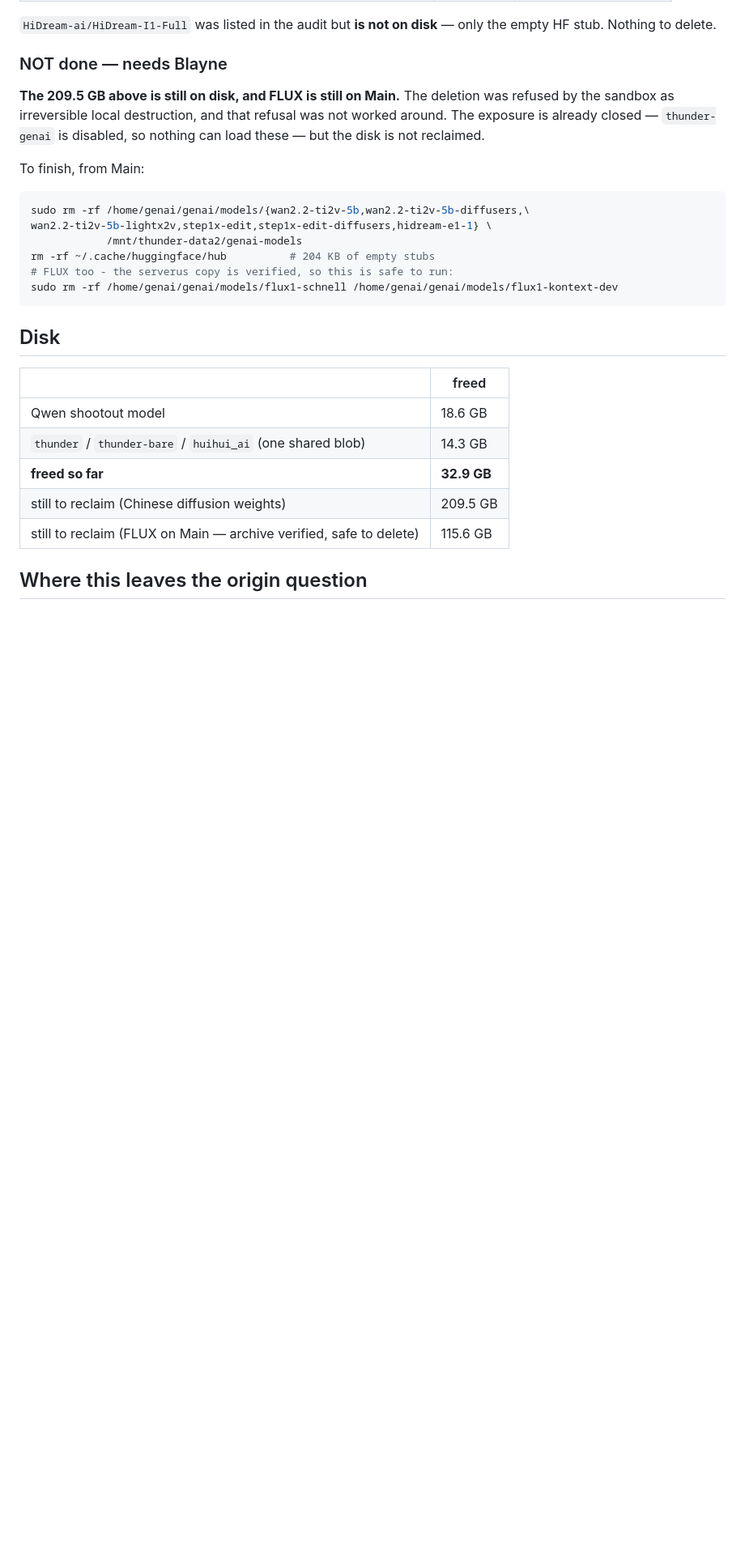
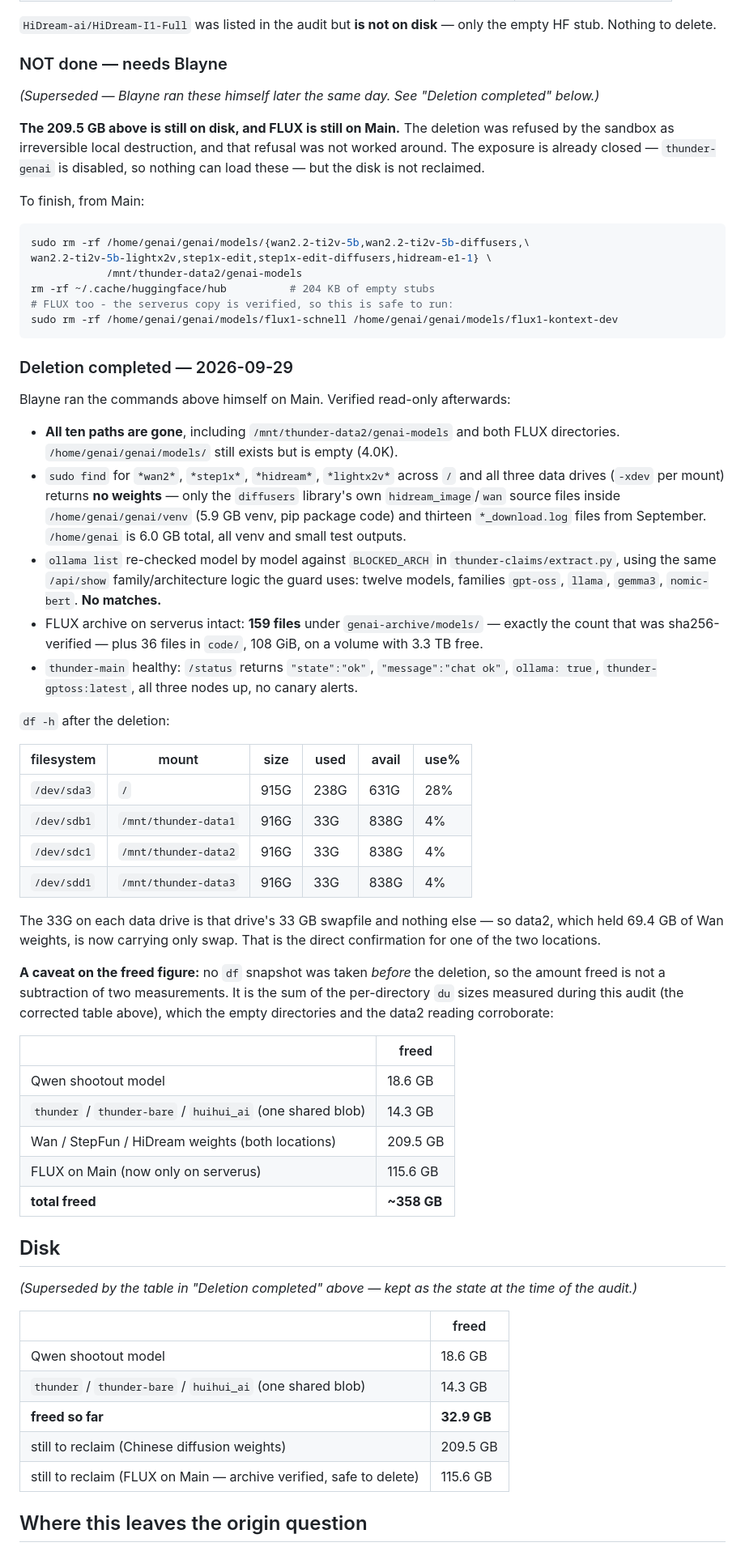
Before and after one commit to blarocca142-cloud/Thunder-chat, a Markdown page: Thunder-chat-v3/reports/model-origin-audit-2026-09-29.md, the part around one of its changes. Shown at 81% size. Rendered like a GitHub page; blank space fills up the shorter version.

Commit message:
The diffusion weights are actually gone from Main now
Blayne ran the deletions himself. This records the read-only verification
rather than assuming the rm worked:

- all ten paths confirmed absent; /home/genai/genai/models/ is empty (4.0K)
- fleet-wide find for wan2/step1x/hidream/lightx2v across / and all three
  data drives finds no weights, only the diffusers library's own source
  inside the genai venv and thirteen September download logs
- every model ollama list reports re-checked against BLOCKED_ARCH using the
  same /api/show logic extract.py uses: gpt-oss, llama, gemma3, nomic-bert,
  no matches
- FLUX archive on serverus intact at 159 model files, the exact count that
  was sha256-verified, 108 GiB, 3.3 TB free on the volume
- /status healthy: state ok, ollama up, thunder-gptoss loaded as chat model,
  all three nodes up, no canary alerts

CLAUDE.md said "still on disk" and "finish that deletion" in two places;
both now say deleted, and the FLUX line warns that serverus holds the only
copy left.

~358 GB freed in total. Stated as the sum of the per-directory du sizes
measured during the audit, not a before/after df subtraction - no df was
taken before the deletion, and the report says so rather than implying a
measurement that was not made. data2 now carrying nothing but its 33 GB
swapfile corroborates one of the two locations.

Co-Authored-By: Claude Opus 5 (1M context) <noreply@anthropic.com>

````diff
--- a/Thunder-chat-v3/reports/model-origin-audit-2026-09-29.md
+++ b/Thunder-chat-v3/reports/model-origin-audit-2026-09-29.md
@@ -342,6 +342,9 @@ only the empty HF stub. Nothing to delete.
 
 ### NOT done — needs Blayne
 
+*(Superseded — Blayne ran these himself later the same day. See "Deletion
+completed" below.)*
+
 **The 209.5 GB above is still on disk, and FLUX is still on Main.** The
 deletion was refused by the sandbox as irreversible local destruction, and that
 refusal was not worked around. The exposure is already closed — `thunder-genai`
@@ -358,7 +361,61 @@ rm -rf ~/.cache/huggingface/hub          # 204 KB of empty stubs
 sudo rm -rf /home/genai/genai/models/flux1-schnell /home/genai/genai/models/flux1-kontext-dev
 ```
 
+### Deletion completed — 2026-09-29
+
+Blayne ran the commands above himself on Main. Verified read-only afterwards:
+
+- **All ten paths are gone**, including `/mnt/thunder-data2/genai-models` and
+  both FLUX directories. `/home/genai/genai/models/` still exists but is empty
+  (4.0K).
+- `sudo find` for `*wan2*`, `*step1x*`, `*hidream*`, `*lightx2v*` across `/` and
+  all three data drives (`-xdev` per mount) returns **no weights** — only the
+  `diffusers` library's own `hidream_image`/`wan` source files inside
+  `/home/genai/genai/venv` (5.9 GB venv, pip package code) and thirteen
+  `*_download.log` files from September. `/home/genai` is 6.0 GB total, all venv
+  and small test outputs.
+- `ollama list` re-checked model by model against `BLOCKED_ARCH` in
+  `thunder-claims/extract.py`, using the same `/api/show` family/architecture
+  logic the guard uses: twelve models, families `gpt-oss`, `llama`, `gemma3`,
+  `nomic-bert`. **No matches.**
+- FLUX archive on serverus intact: **159 files** under
+  `genai-archive/models/` — exactly the count that was sha256-verified — plus 36
+  files in `code/`, 108 GiB, on a volume with 3.3 TB free.
+- `thunder-main` healthy: `/status` returns `"state":"ok"`, `"message":"chat
+  ok"`, `ollama: true`, `thunder-gptoss:latest`, all three nodes up, no canary
+  alerts.
+
+`df -h` after the deletion:
+
+| filesystem | mount | size | used | avail | use% |
+|---|---|---|---|---|---|
+| `/dev/sda3` | `/` | 915G | 238G | 631G | 28% |
+| `/dev/sdb1` | `/mnt/thunder-data1` | 916G | 33G | 838G | 4% |
+| `/dev/sdc1` | `/mnt/thunder-data2` | 916G | 33G | 838G | 4% |
+| `/dev/sdd1` | `/mnt/thunder-data3` | 916G | 33G | 838G | 4% |
+
+The 33G on each data drive is that drive's 33 GB swapfile and nothing else — so
+data2, which held 69.4 GB of Wan weights, is now carrying only swap. That is the
+direct confirmation for one of the two locations.
+
+**A caveat on the freed figure:** no `df` snapshot was taken *before* the
+deletion, so the amount freed is not a subtraction of two measurements. It is
+the sum of the per-directory `du` sizes measured during this audit (the
+corrected table above), which the empty directories and the data2 reading
+corroborate:
+
+| | freed |
+|---|---|
+| Qwen shootout model | 18.6 GB |
+| `thunder` / `thunder-bare` / `huihui_ai` (one shared blob) | 14.3 GB |
+| Wan / StepFun / HiDream weights (both locations) | 209.5 GB |
+| FLUX on Main (now only on serverus) | 115.6 GB |
+| **total freed** | **~358 GB** |
+
 ## Disk
+
+*(Superseded by the table in "Deletion completed" above — kept as the state at
+the time of the audit.)*
 
 | | freed |
 |---|---|
````
Also changed, not shown: other parts of Thunder-chat-v3/reports/model-origin-audit-2026-09-29.md (+1 -1 lines), CLAUDE.md (+14 -10 lines).
